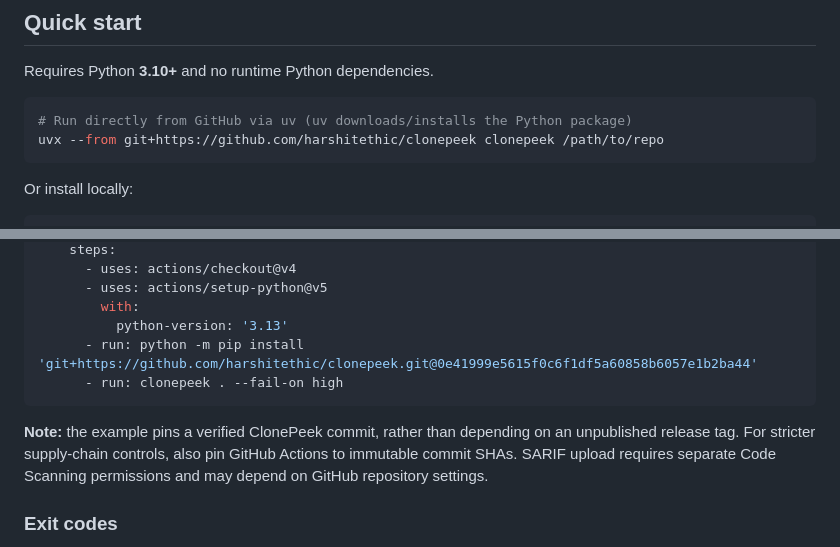
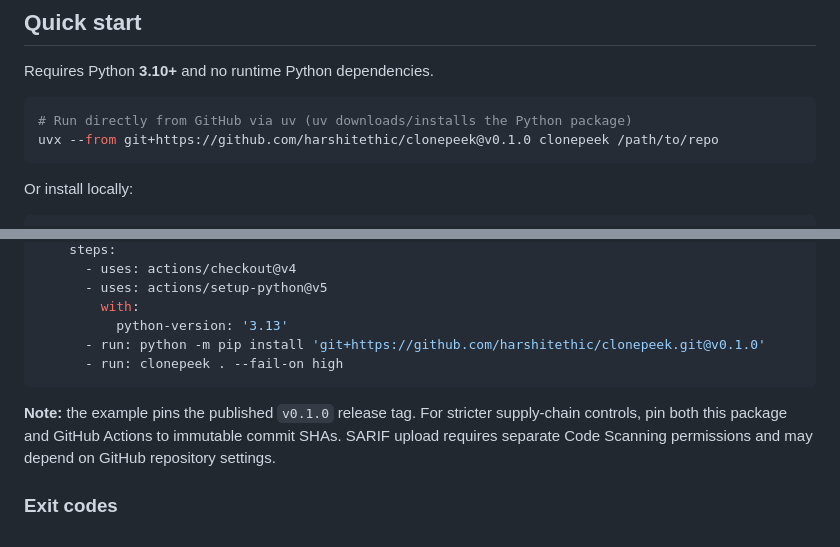
Before and after one commit to actions-marketplace-validations/harshitethic_clonepeek, a Markdown page: README.md, 2 parts joined by grey strips. Rendered like a GitHub page.

Commit message:
docs: link passing CI and verified v0.1.0 release install

````diff
--- a/README.md
+++ b/README.md
@@ -48,7 +48,7 @@ Requires Python **3.10+** and no runtime Python dependencies.
 
 ```bash
 # Run directly from GitHub via uv (uv downloads/installs the Python package)
-uvx --from git+https://github.com/harshitethic/clonepeek clonepeek /path/to/repo
+uvx --from git+https://github.com/harshitethic/clonepeek@v0.1.0 clonepeek /path/to/repo
 ```
 
 Or install locally:
@@ -117,11 +117,11 @@ jobs:
       - uses: actions/setup-python@v5
         with:
           python-version: '3.13'
-      - run: python -m pip install 'git+https://github.com/harshitethic/clonepeek.git@0e41999e5615f0c6f1df5a60858b6057e1b2ba44'
+      - run: python -m pip install 'git+https://github.com/harshitethic/clonepeek.git@v0.1.0'
       - run: clonepeek . --fail-on high
 ```
 
-**Note:** the example pins a verified ClonePeek commit, rather than depending on an unpublished release tag. For stricter supply-chain controls, also pin GitHub Actions to immutable commit SHAs. SARIF upload requires separate Code Scanning permissions and may depend on GitHub repository settings.
+**Note:** the example pins the published `v0.1.0` release tag. For stricter supply-chain controls, pin both this package and GitHub Actions to immutable commit SHAs. SARIF upload requires separate Code Scanning permissions and may depend on GitHub repository settings.
 
 ### Exit codes
 
````
Also changed, not shown: other parts of README.md (+1 -1 lines).
